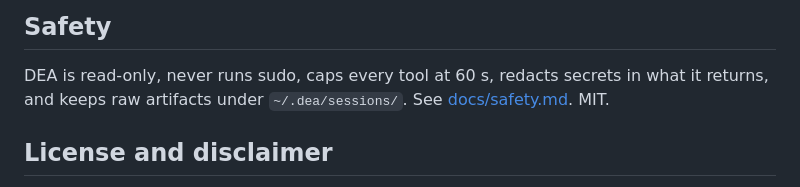
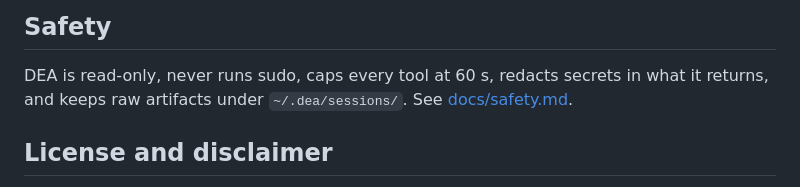
Before and after one commit to shreyassaw5394/dea, a Markdown page: python/README.md, the part around the change. Rendered like a GitHub page.

Commit message:
Drop duplicated MIT line in python README
Co-Authored-By: Claude Fable 5 <noreply@anthropic.com>

```diff
--- a/python/README.md
+++ b/python/README.md
@@ -78,7 +78,6 @@ Same 14 tools, same ToolResult, plus the guided prompts.
 DEA is read-only, never runs sudo, caps every tool at 60 s, redacts secrets in
 what it returns, and keeps raw artifacts under `~/.dea/sessions/`. See
 [docs/safety.md](https://github.com/shreyassaw5394/dea/blob/main/docs/safety.md).
-MIT.
 
 ## License and disclaimer
 
```
